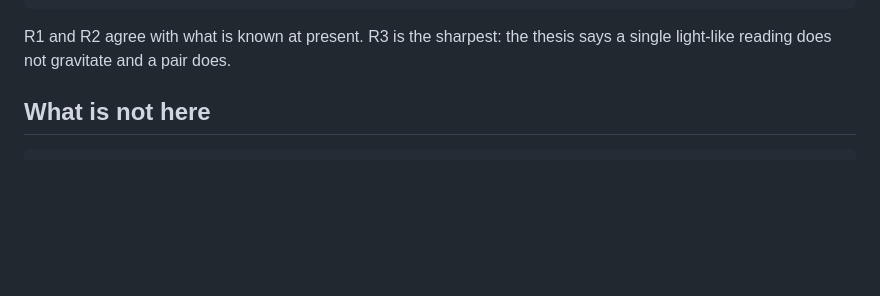
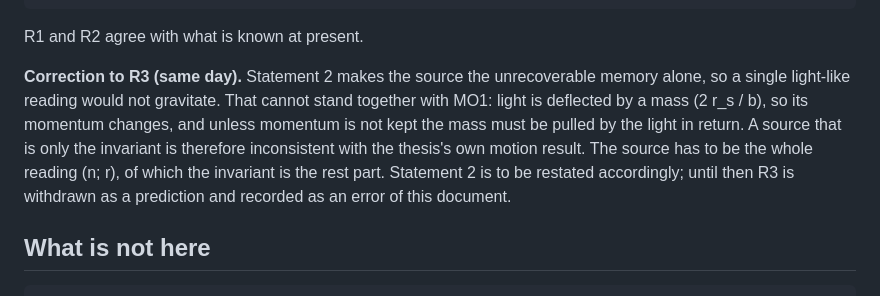
Before and after one commit to Parveen117/extra-ideas, a Markdown page: physics/GRAVITY_THESIS.md, the part around the change. Rendered like a GitHub page; blank space fills up the shorter version.

Commit message:
Gravity thesis: R3 withdrawn - source must be the whole reading, not only its invariant

````diff
--- a/physics/GRAVITY_THESIS.md
+++ b/physics/GRAVITY_THESIS.md
@@ -107,9 +107,18 @@ R6  an isolated mass in superposition losing coherence exponentially at a rate s
 R7  two masses coupled only by gravity that never share memory                                          (DC1)
 ```
 
-R1 and R2 agree with what is known at present. R3 is the sharpest: the
-thesis says a single light-like reading does not gravitate and a pair
-does.
+R1 and R2 agree with what is known at present.
+
+**Correction to R3 (same day).** Statement 2 makes the source the
+unrecoverable memory alone, so a single light-like reading would not
+gravitate. That cannot stand together with MO1: light is deflected by a
+mass (2 r_s / b), so its momentum changes, and unless momentum is not
+kept the mass must be pulled by the light in return. A source that is
+only the invariant is therefore inconsistent with the thesis's own
+motion result. The source has to be the whole reading (n; r), of which
+the invariant is the rest part. Statement 2 is to be restated
+accordingly; until then R3 is withdrawn as a prediction and recorded as
+an error of this document.
 
 ## What is not here
 
````
Also changed, not shown: physics/SYNTHESIS.md (+1 -1 lines).
